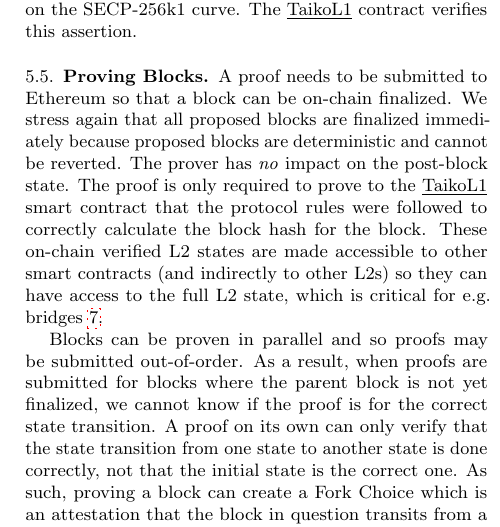
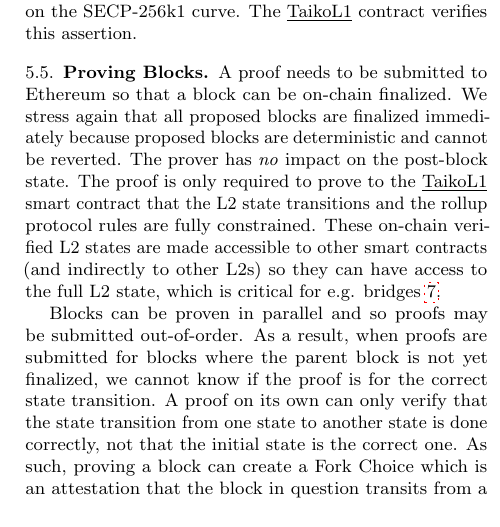
Before and after one commit to mfinestone/whitepaper-1, a LaTeX paper (main.tex): part of one column of page 5 of 8, cut so that both start at the same text. Compiled offline with pdfLaTeX; a LaTeX package or settings file that is missing is left out.

Commit message:
more fix based on Star's feedback

```diff
--- a/main.tex
+++ b/main.tex
@@ -343,7 +343,7 @@ According to the ECDSA's spec, when $k$ is $1$, $\theta_r$ must equal $\mathrm{G
 
 \subsection{Proving Blocks} \label{sec:proving}
 
-A proof needs to be submitted to Ethereum so that a block can be on-chain finalized. We stress again that all proposed blocks are finalized immediately because proposed blocks are deterministic and cannot be reverted. The prover has \emph{no} impact on the post-block state. The proof is only required to prove to the \underline{TaikoL1} smart contract that the protocol rules were followed to correctly calculate the block hash for the block. These on-chain verified L2 states are made accessible to other smart contracts (and indirectly to other L2s) so they can have access to the full L2 state, which is critical for e.g. bridges \ref{sec:bridges}.
+A proof needs to be submitted to Ethereum so that a block can be on-chain finalized. We stress again that all proposed blocks are finalized immediately because proposed blocks are deterministic and cannot be reverted. The prover has \emph{no} impact on the post-block state. The proof is only required to prove to the \underline{TaikoL1} smart contract that the L2 state transitions and the rollup protocol rules are fully constrained. These on-chain verified L2 states are made accessible to other smart contracts (and indirectly to other L2s) so they can have access to the full L2 state, which is critical for e.g. bridges \ref{sec:bridges}.
 
 Blocks can be proven in parallel and so proofs may be submitted out-of-order. As a result, when proofs are submitted for blocks where the parent block is not yet finalized, we cannot know if the proof is for the correct state transition. A proof on its own can only verify that the state transition from one state to another state is done correctly, not that the initial state is the correct one. As such, proving a block can create a Fork Choice which is an attestation that the block in question transits from a prover-selected parent block to a correctly calculated new world state. It is important to note that there is only a single valid fork choice per block: the fork choice that transitions from the last on-chain finalized block to the next \emph{valid} proposed block. All other fork choices use an incorrect pre-block state.
 
```
